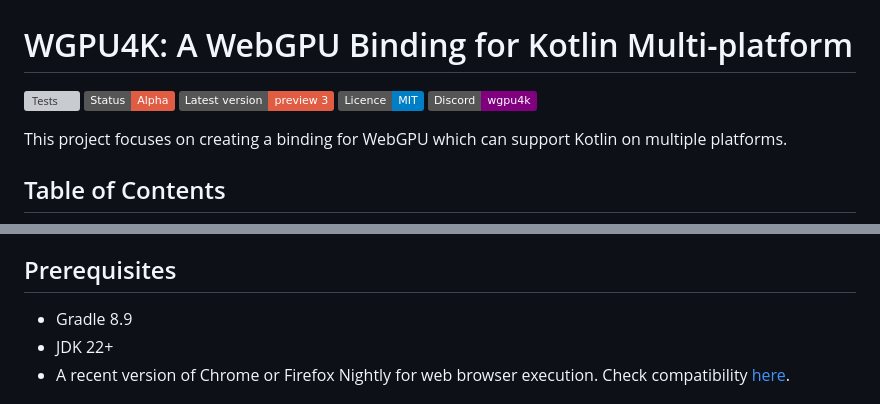
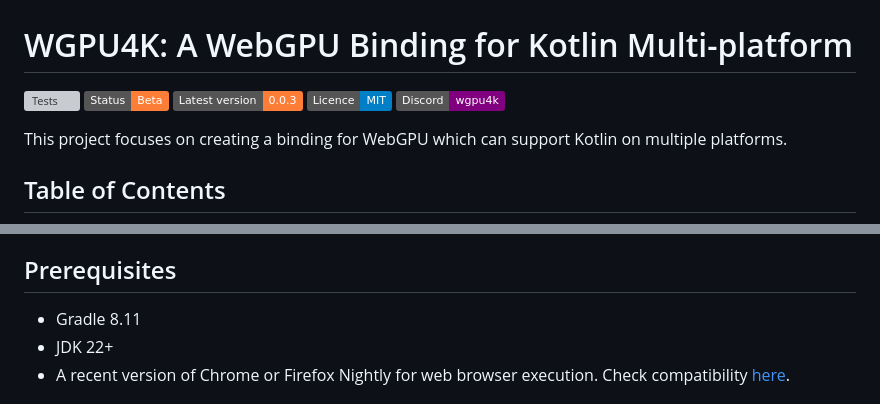
Before and after one commit to wgpu4k/wgpu4k, a Markdown page: README.md, 2 parts joined by grey strips. Rendered like a GitHub page; badges without logos; grey boxes are pictures that could not be loaded.

Commit message:
Update README badges and prerequisites
Updated project status to Beta and version to 0.0.3 for accuracy. Also updated Gradle prerequisite to version 8.11 to reflect the latest requirement.

```diff
--- a/README.md
+++ b/README.md
@@ -1,7 +1,7 @@
 # WGPU4K: A WebGPU Binding for Kotlin Multi-platform
 [![Tests](https://github.com/wgpu4k/wgpu4k/actions/workflows/test.yml/badge.svg?branch=main)](https://github.com/wgpu4k/wgpu4k/actions/workflows/test.yml)
-![Static Badge](https://img.shields.io/badge/Status-Alpha-red?style=plastic)
-![Static Badge](https://img.shields.io/badge/Latest%20version-preview_3-red?style=plastic)
+![Static Badge](https://img.shields.io/badge/Status-Beta-orange?style=plastic)
+![Static Badge](https://img.shields.io/badge/Latest%20version-0.0.3-orange?style=plastic)
 [![Static Badge](https://img.shields.io/badge/Licence-MIT-blue?style=plastic)](https%3A%2F%2Fen.wikipedia.org%2Fwiki%2FMIT_License)
 [![Static Badge](https://img.shields.io/badge/Discord-wgpu4k-purple?style=plastic)](https://discord.gg/qy9KQAP9Kc)
 
@@ -22,7 +22,7 @@ This project focuses on creating a binding for WebGPU which can support Kotlin o
 
 ## Prerequisites
 
-- Gradle 8.9
+- Gradle 8.11
 - JDK 22+
 - A recent version of Chrome or Firefox Nightly for web browser execution. Check compatibility [here][chart].
 
```
